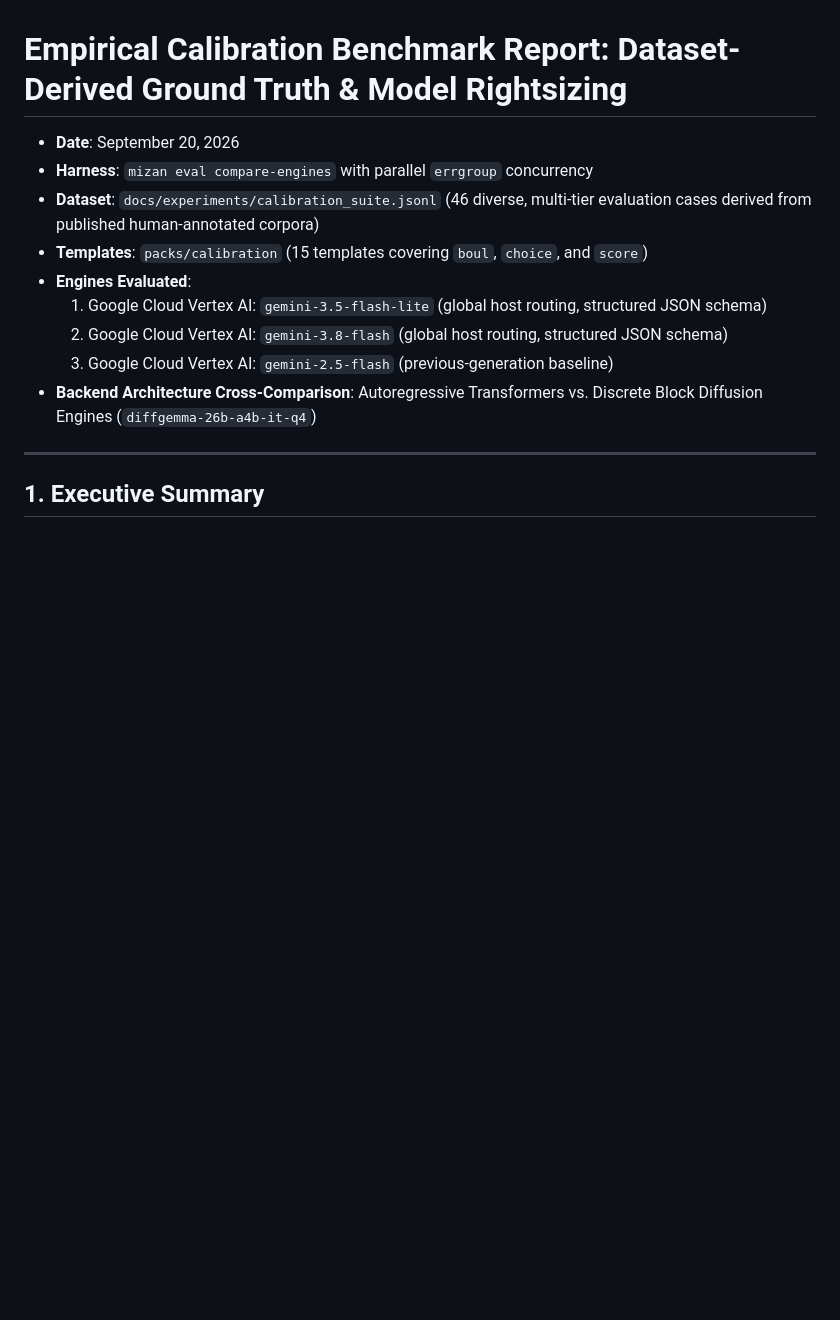
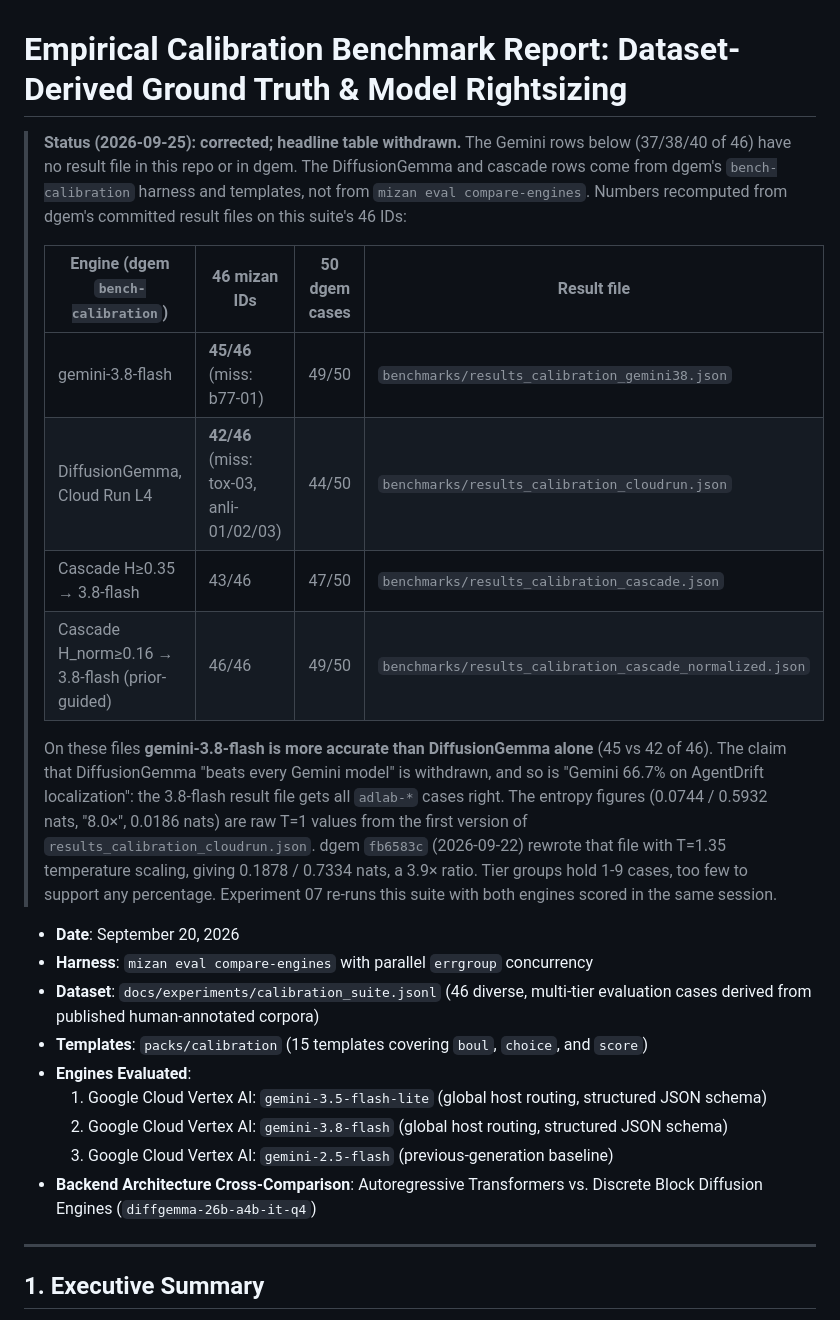
Before and after one commit to ghchinoy/mizan, a Markdown page: docs/experiments/06-calibration-benchmark-report.md, the part around the change. Rendered like a GitHub page; blank space fills up the shorter version.

Commit message:
docs(experiments): mark Exp 01-06 superseded; correct Exp 06 against committed receipts

```diff
--- a/docs/experiments/06-calibration-benchmark-report.md
+++ b/docs/experiments/06-calibration-benchmark-report.md
@@ -1,4 +1,16 @@
 # Empirical Calibration Benchmark Report: Dataset-Derived Ground Truth & Model Rightsizing
+
+> **Status (2026-09-25): corrected; headline table withdrawn.** The Gemini rows below (37/38/40 of 46) have no result file in this repo or in dgem. The DiffusionGemma and cascade rows come from dgem's `bench-calibration` harness and templates, not from `mizan eval compare-engines`. Numbers recomputed from dgem's committed result files on this suite's 46 IDs:
+>
+> | Engine (dgem `bench-calibration`) | 46 mizan IDs | 50 dgem cases | Result file |
+> |---|---|---|---|
+> | gemini-3.8-flash | **45/46** (miss: b77-01) | 49/50 | `benchmarks/results_calibration_gemini38.json` |
+> | DiffusionGemma, Cloud Run L4 | **42/46** (miss: tox-03, anli-01/02/03) | 44/50 | `benchmarks/results_calibration_cloudrun.json` |
+> | Cascade H≥0.35 → 3.8-flash | 43/46 | 47/50 | `benchmarks/results_calibration_cascade.json` |
+> | Cascade H_norm≥0.16 → 3.8-flash (prior-guided) | 46/46 | 49/50 | `benchmarks/results_calibration_cascade_normalized.json` |
+>
+> On these files **gemini-3.8-flash is more accurate than DiffusionGemma alone** (45 vs 42 of 46). The claim that DiffusionGemma "beats every Gemini model" is withdrawn, and so is "Gemini 66.7% on AgentDrift localization": the 3.8-flash result file gets all `adlab-*` cases right. The entropy figures (0.0744 / 0.5932 nats, "8.0×", 0.0186 nats) are raw T=1 values from the first version of `results_calibration_cloudrun.json`. dgem `fb6583c` (2026-09-22) rewrote that file with T=1.35 temperature scaling, giving 0.1878 / 0.7334 nats, a 3.9× ratio. Tier groups hold 1-9 cases, too few to support any percentage. Experiment 07 re-runs this suite with both engines scored in the same session.
+
 
 * **Date**: September 20, 2026
 * **Harness**: `mizan eval compare-engines` with parallel `errgroup` concurrency
```
Also changed, not shown: docs/experiments/04-comprehensive-benchmark-report.md (+3 -0 lines), docs/experiments/05-gce-vllm-benchmark-report.md (+7 -0 lines).
